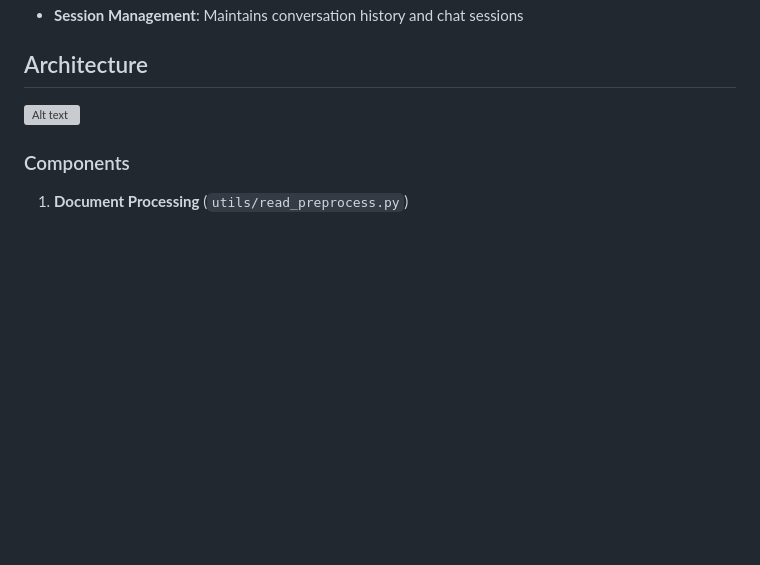
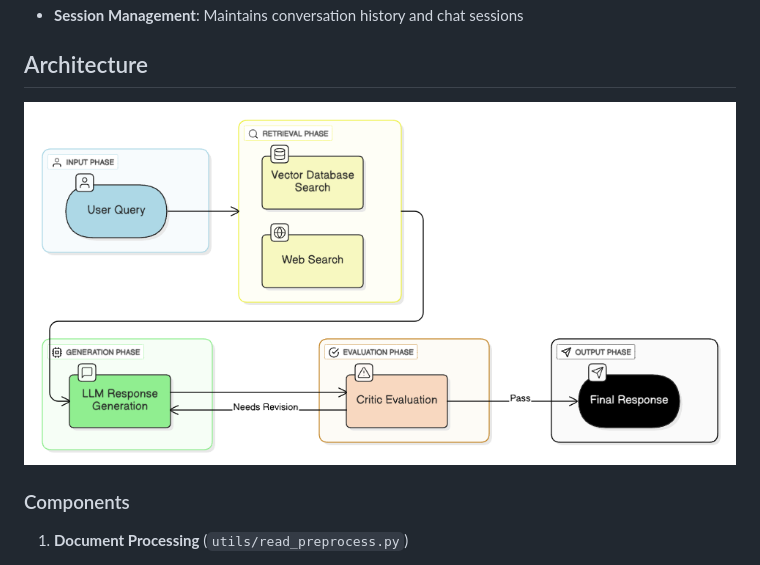
Before and after one commit to akakran22/Medical-ChatBot-Pro, a Markdown page: README.md, the part around the change. GitHub-like rendering; blank space fills up the shorter version; grey boxes are pictures that could not be loaded.

```diff
--- a/README.md
+++ b/README.md
@@ -14,7 +14,7 @@ A comprehensive medical information system that combines vector database retriev
 
 ## Architecture
 
-![Alt text](images/architecture.png)
+![Architecture](image/architecture.png)
 
 ### Components
 
```
